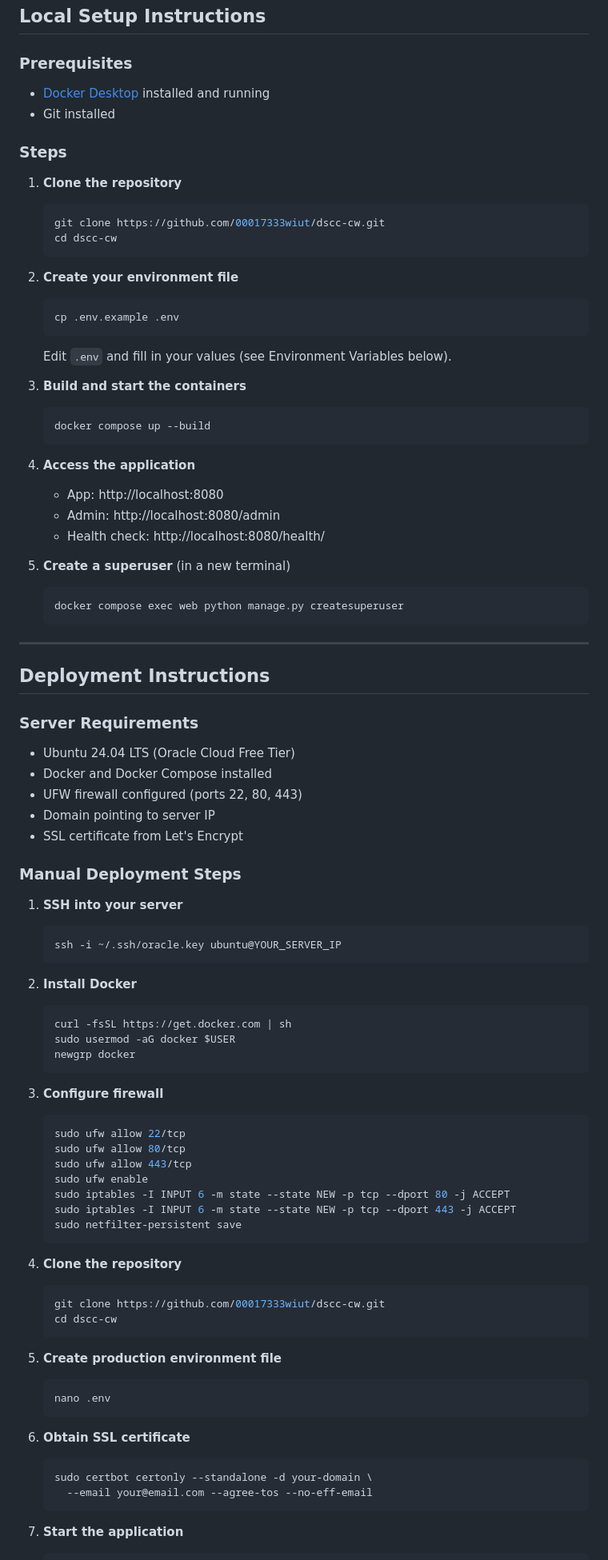
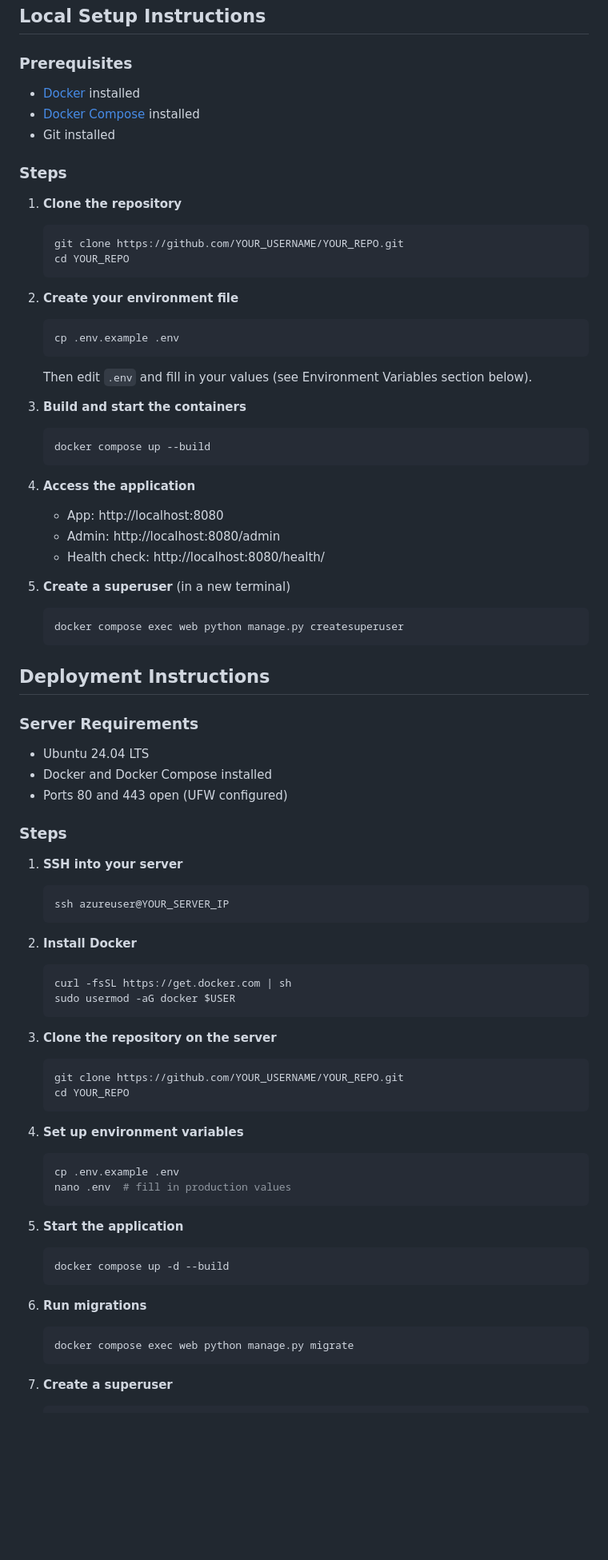
Before and after one commit to 00017333wiut/dscc-cw, a Markdown page: README.md, the part around one of its changes. Shown at 80% size. GitHub-like rendering; blank space fills up the shorter version.

````diff
--- a/README.md
+++ b/README.md
@@ -85,22 +54,23 @@ dscc_cw/
 
 ### Prerequisites
 
-- [Docker Desktop](https://docs.docker.com/get-docker/) installed and running
+- [Docker](https://docs.docker.com/get-docker/) installed
+- [Docker Compose](https://docs.docker.com/compose/install/) installed
 - Git installed
 
 ### Steps
 
 1. **Clone the repository**
    ```bash
-   git clone https://github.com/00017333wiut/dscc-cw.git
-   cd dscc-cw
+   git clone https://github.com/YOUR_USERNAME/YOUR_REPO.git
+   cd YOUR_REPO
    ```
 
 2. **Create your environment file**
    ```bash
    cp .env.example .env
    ```
-   Edit `.env` and fill in your values (see Environment Variables below).
+   Then edit `.env` and fill in your values (see Environment Variables section below).
 
 3. **Build and start the containers**
    ```bash
@@ -117,59 +87,48 @@ dscc_cw/
    docker compose exec web python manage.py createsuperuser
    ```
 
----
-
 ## Deployment Instructions
 
 ### Server Requirements
 
-- Ubuntu 24.04 LTS (Oracle Cloud Free Tier)
+- Ubuntu 24.04 LTS
 - Docker and Docker Compose installed
-- UFW firewall configured (ports 22, 80, 443)
-- Domain pointing to server IP
-- SSL certificate from Let's Encrypt
+- Ports 80 and 443 open (UFW configured)
 
-### Manual Deployment Steps
+### Steps
 
 1. **SSH into your server**
    ```bash
-   ssh -i ~/.ssh/oracle.key ubuntu@YOUR_SERVER_IP
+   ssh azureuser@YOUR_SERVER_IP
    ```
 
 2. **Install Docker**
    ```bash
    curl -fsSL https://get.docker.com | sh
    sudo usermod -aG docker $USER
-   newgrp docker
    ```
 
-3. **Configure firewall**
+3. **Clone the repository on the server**
    ```bash
-   sudo ufw allow 22/tcp
-   sudo ufw allow 80/tcp
-   sudo ufw allow 443/tcp
-   sudo ufw enable
-   sudo iptables -I INPUT 6 -m state --state NEW -p tcp --dport 80 -j ACCEPT
-   sudo iptables -I INPUT 6 -m state --state NEW -p tcp --dport 443 -j ACCEPT
-   sudo netfilter-persistent save
+   git clone https://github.com/YOUR_USERNAME/YOUR_REPO.git
+   cd YOUR_REPO
    ```
 
-4. **Clone the repository**
+4. **Set up environment variables**
    ```bash
-   git clone https://github.com/00017333wiut/dscc-cw.git
-   cd dscc-cw
+   cp .env.example .env
+   nano .env  # fill in production values
    ```
 
-5. **Create production environment file**
+5. **Start the application**
    ```bash
-   nano .env
+   docker compose up -d --build
    ```
 
-6. **Obtain SSL certificate**
+6. **Run migrations**
    ```bash
-   sudo certbot certonly --standalone -d your-domain \
-     --email your@email.com --agree-tos --no-eff-email
+   docker compose exec web python manage.py migrate
    ```
 
-7. **Start the application**
+7. **Create a superuser**
    ```bash
````
Also changed, not shown: other parts of README.md (+36 -96 lines).
